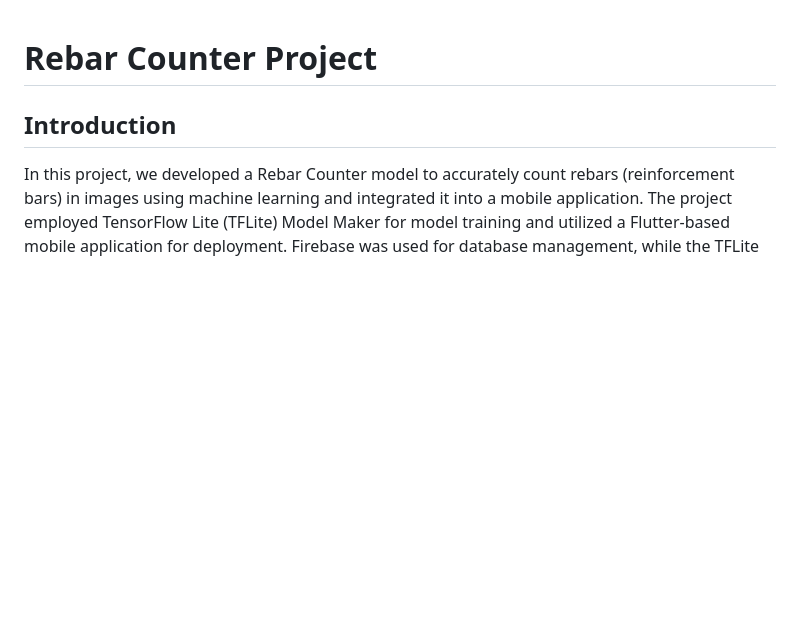
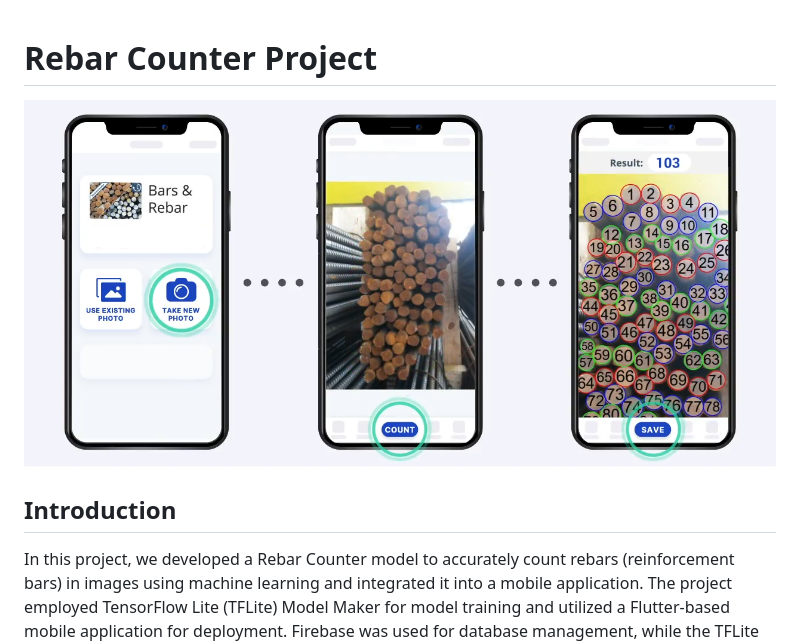
Before and after one commit to StemEye/Rebar_Counter, a Markdown page: README.md, the part around the change. GitHub-like rendering; blank space fills up the shorter version.

Commit message:
update: readme to show the demo image

```diff
--- a/README.md
+++ b/README.md
@@ -1,5 +1,5 @@
 # Rebar Counter Project
-
+![Rebar Counter Model](demo.png)
 ## Introduction
 In this project, we developed a Rebar Counter model to accurately count rebars (reinforcement bars) in images using machine learning and integrated it into a mobile application. The project employed TensorFlow Lite (TFLite) Model Maker for model training and utilized a Flutter-based mobile application for deployment. Firebase was used for database management, while the TFLite library facilitated model integration.
 
```
